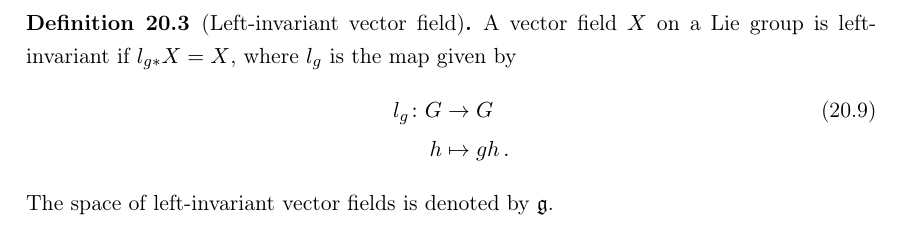
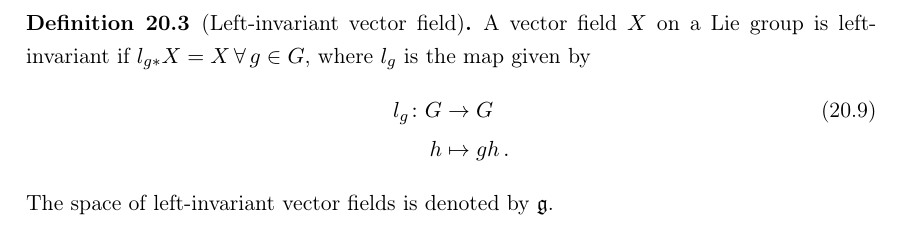
Before and after one commit to flavio-rossetti/diff-manifolds, a LaTeX book (Differentiable Manifolds.tex): part of page 78 of 102, cut so that both start at the same text. Compiled offline with pdfLaTeX.

Commit message:
update 04-04-20

```diff
--- a/Differentiable Manifolds.tex
+++ b/Differentiable Manifolds.tex
@@ -3019,7 +3019,7 @@ So, since the map given by $\ref{grouphom}$ is bijective, we have that $G \cong
 \end{remark}\end{remarkbox}
 
 \begin{definition}[Left-invariant vector field]
-A vector field $X$ on a Lie group is left-invariant if $l_{g*}X = X$, where $l_g$ is the map given by
+A vector field $X$ on a Lie group is left-invariant if $l_{g*}X = X\, \forall \, g \in G$, where $l_g$ is the map given by
 \begin{align}
 l_g \colon G &\rightarrow G \\
 h &\mapsto gh \, . \nonumber
```
Also changed, not shown: Differentiable Manifolds.pdf.
